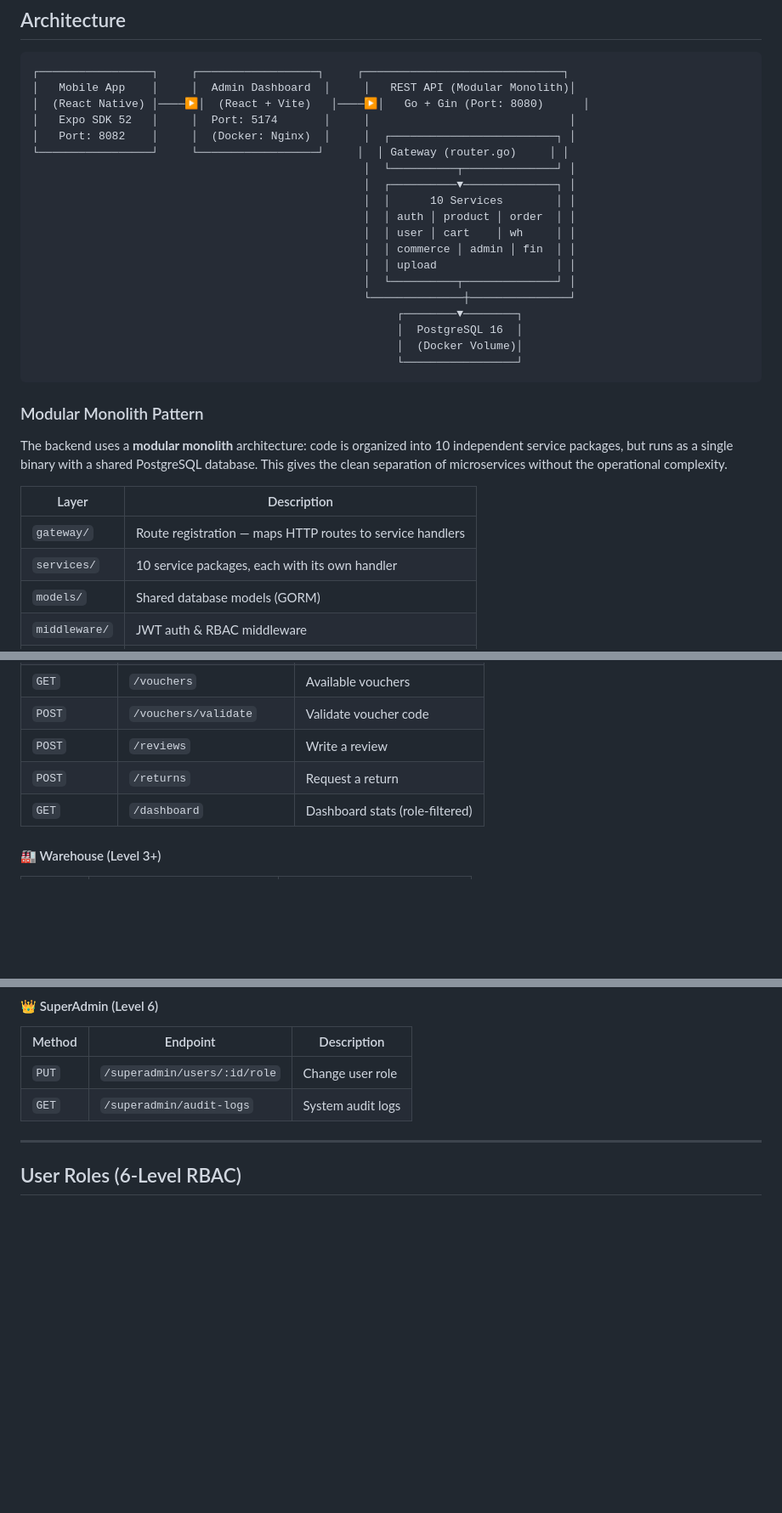
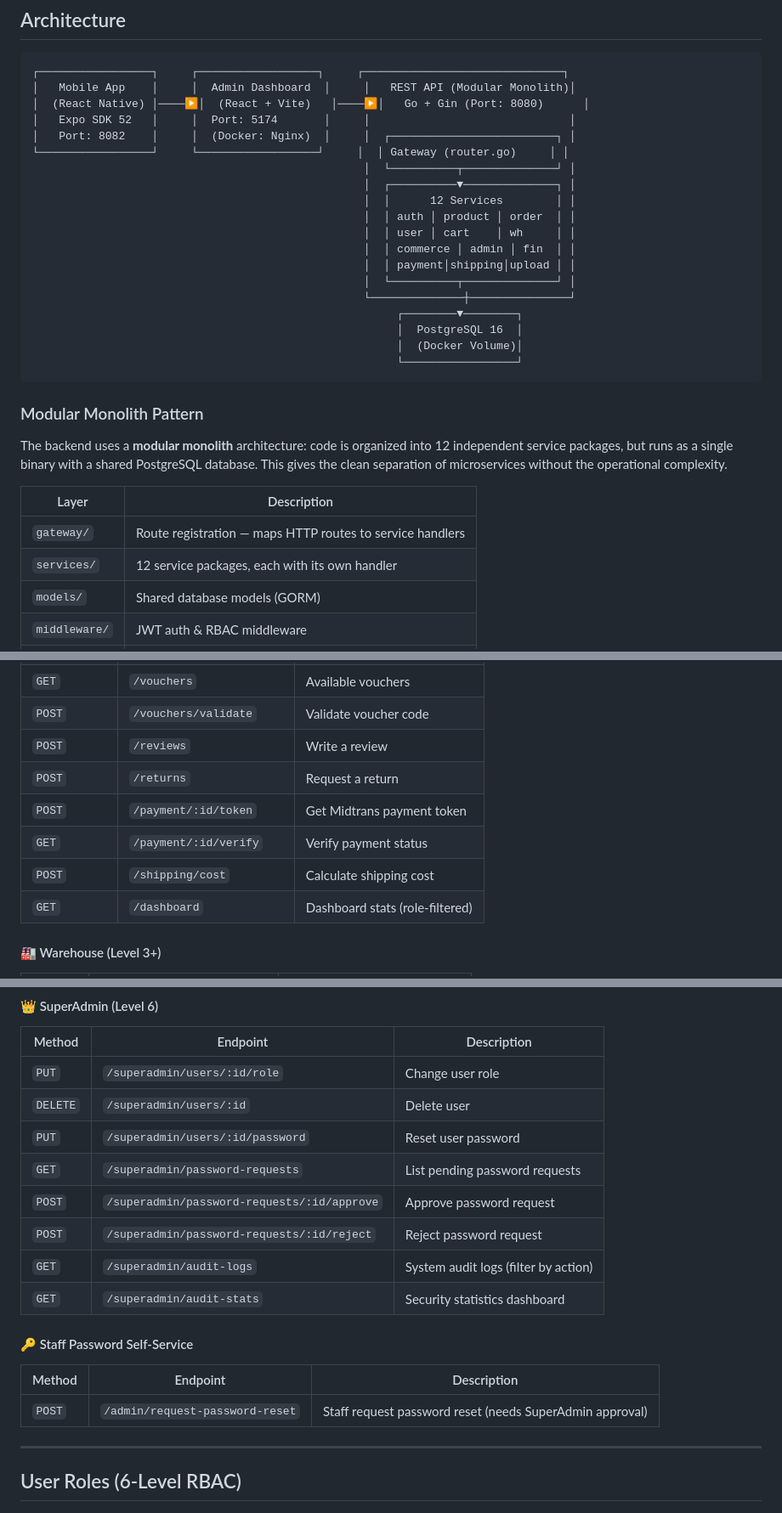
Before and after one commit to WagYu31/SnapShop-E-commerce-, a Markdown page: README.md, 3 parts joined by grey strips. Shown at 85% size. Rendered like a GitHub page; blank space fills up the shorter version.

```diff
--- a/README.md
+++ b/README.md
@@ -42,11 +42,11 @@ SnapShop is a complete e-commerce solution consisting of three applications:
 └─────────────────┘     └──────────────────┘     │  │ Gateway (router.go)     │ │
                                                   │  └──────────┬──────────────┘ │
                                                   │  ┌──────────▼──────────────┐ │
-                                                  │  │      10 Services        │ │
+                                                  │  │      12 Services        │ │
                                                   │  │ auth │ product │ order  │ │
                                                   │  │ user │ cart    │ wh     │ │
                                                   │  │ commerce │ admin │ fin  │ │
-                                                  │  │ upload                  │ │
+                                                  │  │ payment│shipping│upload │ │
                                                   │  └──────────┬──────────────┘ │
                                                   └──────────────┼───────────────┘
                                                        ┌────────▼────────┐
@@ -57,12 +57,12 @@ SnapShop is a complete e-commerce solution consisting of three applications:
 
 ### Modular Monolith Pattern
 
-The backend uses a **modular monolith** architecture: code is organized into 10 independent service packages, but runs as a single binary with a shared PostgreSQL database. This gives the clean separation of microservices without the operational complexity.
+The backend uses a **modular monolith** architecture: code is organized into 12 independent service packages, but runs as a single binary with a shared PostgreSQL database. This gives the clean separation of microservices without the operational complexity.
 
 | Layer | Description |
 |-------|-------------|
 | `gateway/` | Route registration — maps HTTP routes to service handlers |
-| `services/` | 10 service packages, each with its own handler |
+| `services/` | 12 service packages, each with its own handler |
 | `models/` | Shared database models (GORM) |
 | `middleware/` | JWT auth & RBAC middleware |
 | `database/` | DB connection, migrations, seed data |
@@ -328,6 +339,9 @@ Authorization: Bearer <jwt_token>
 | `POST` | `/vouchers/validate` | Validate voucher code |
 | `POST` | `/reviews` | Write a review |
 | `POST` | `/returns` | Request a return |
+| `POST` | `/payment/:id/token` | Get Midtrans payment token |
+| `GET` | `/payment/:id/verify` | Verify payment status |
+| `POST` | `/shipping/cost` | Calculate shipping cost |
 | `GET` | `/dashboard` | Dashboard stats (role-filtered) |
 
 #### 🏭 Warehouse (Level 3+)
@@ -368,7 +382,18 @@ Authorization: Bearer <jwt_token>
 | Method | Endpoint | Description |
 |--------|----------|-------------|
 | `PUT` | `/superadmin/users/:id/role` | Change user role |
-| `GET` | `/superadmin/audit-logs` | System audit logs |
+| `DELETE` | `/superadmin/users/:id` | Delete user |
+| `PUT` | `/superadmin/users/:id/password` | Reset user password |
+| `GET` | `/superadmin/password-requests` | List pending password requests |
+| `POST` | `/superadmin/password-requests/:id/approve` | Approve password request |
+| `POST` | `/superadmin/password-requests/:id/reject` | Reject password request |
+| `GET` | `/superadmin/audit-logs` | System audit logs (filter by action) |
+| `GET` | `/superadmin/audit-stats` | Security statistics dashboard |
+
+#### 🔑 Staff Password Self-Service
+| Method | Endpoint | Description |
+|--------|----------|-------------|
+| `POST` | `/admin/request-password-reset` | Staff request password reset (needs SuperAdmin approval) |
 
 ---
 
```
Also changed, not shown: other parts of README.md (+33 -21 lines).
